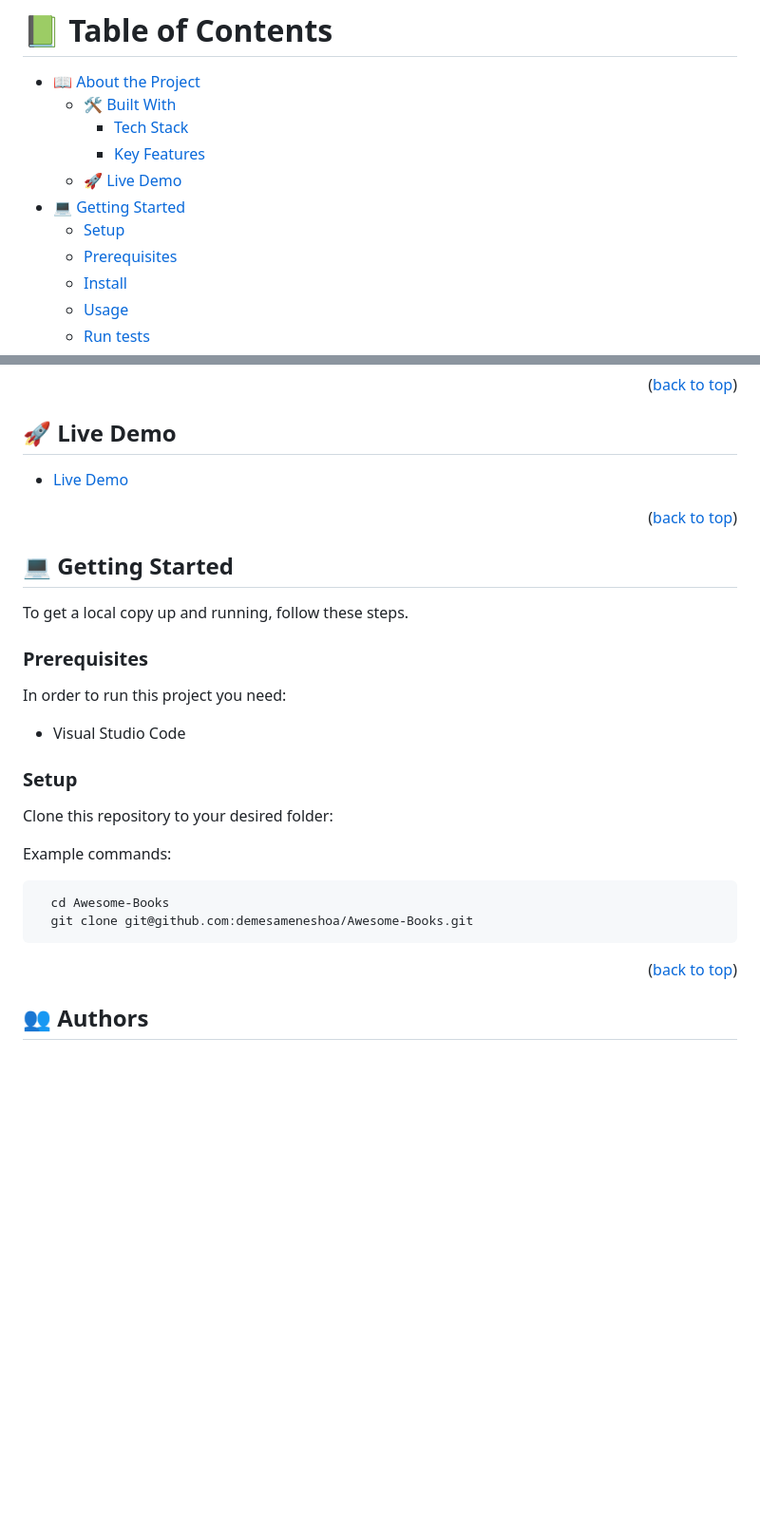
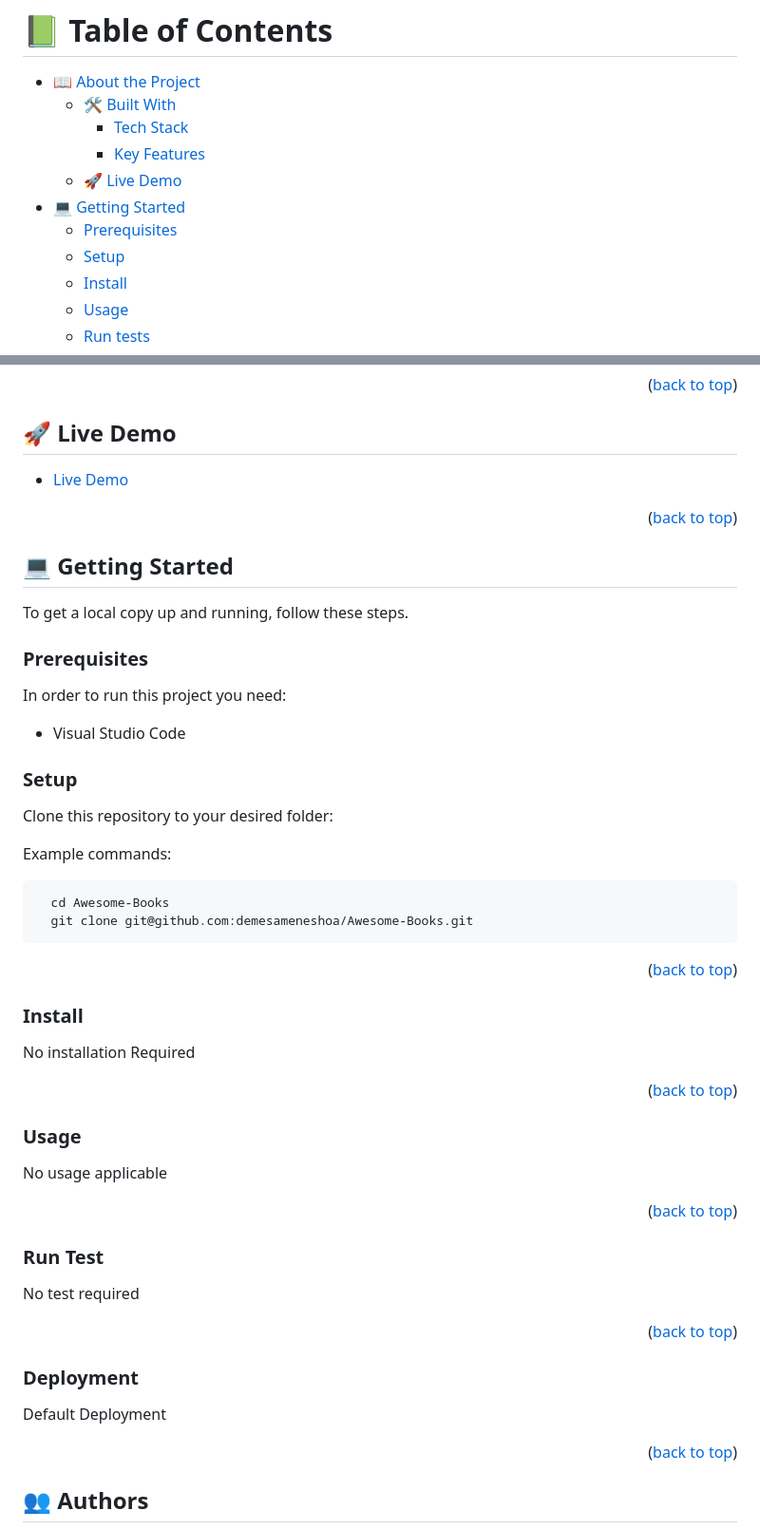
Before and after one commit to demesameneshoa/Awesome-books-ES6, a Markdown page: README.md, 2 parts joined by grey strips. Shown at 95% size. GitHub-like rendering; blank space fills up the shorter version.

````diff
--- a/README.md
+++ b/README.md
@@ -16,8 +16,8 @@
     - [Key Features](#key-features)
   - [🚀 Live Demo](#live-demo)
 - [💻 Getting Started](#getting-started)
+  - [Prerequisites](#prerequisites)
   - [Setup](#setup)
-  - [Prerequisites](#prerequisites)
   - [Install](#install)
   - [Usage](#usage)
   - [Run tests](#run-tests)
@@ -76,13 +76,13 @@
 
 To get a local copy up and running, follow these steps.
 
-### Prerequisites
+### Prerequisites <a name="prerequisites"></a>
 
 In order to run this project you need:
 
 - Visual Studio Code
 
-### Setup
+### Setup <a name="setup"></a>
 
 Clone this repository to your desired folder:
 
@@ -92,6 +92,30 @@ Example commands:
   cd Awesome-Books
   git clone git@github.com:demesameneshoa/Awesome-Books.git
 ```
+
+<p align="right">(<a href="#readme-top">back to top</a>)</p>
+
+### Install <a name="install"></a>
+
+No installation Required
+
+<p align="right">(<a href="#readme-top">back to top</a>)</p>
+
+### Usage <a name="usage"></a>
+
+No usage applicable
+
+<p align="right">(<a href="#readme-top">back to top</a>)</p>
+
+### Run Test <a name="run-tests"></a>
+
+No test required
+
+<p align="right">(<a href="#readme-top">back to top</a>)</p>
+
+### Deployment <a name="deployment"></a>
+
+Default Deployment
 
 <p align="right">(<a href="#readme-top">back to top</a>)</p>
 
````
Also changed, not shown: other parts of README.md (+1 -1 lines).
